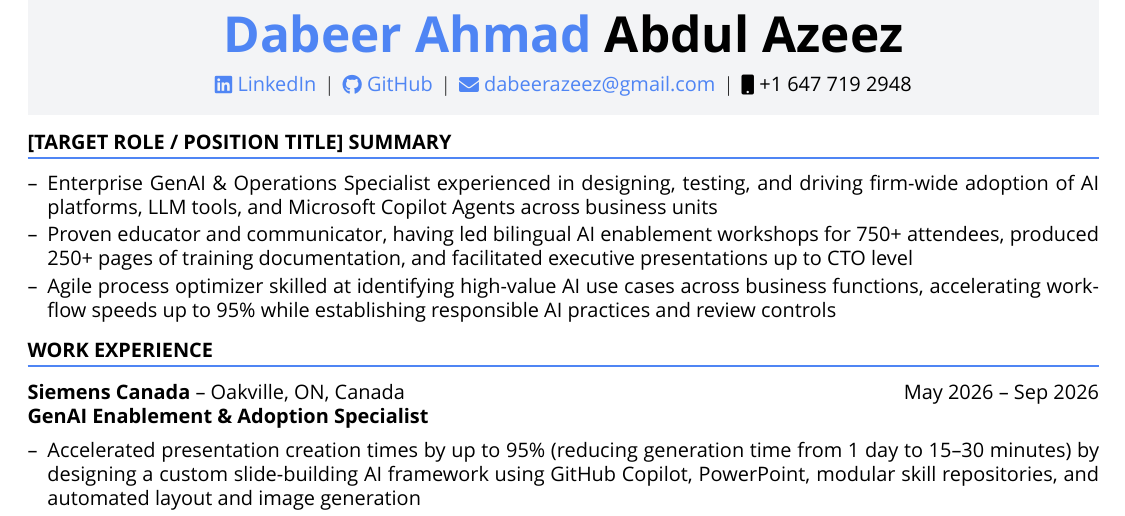
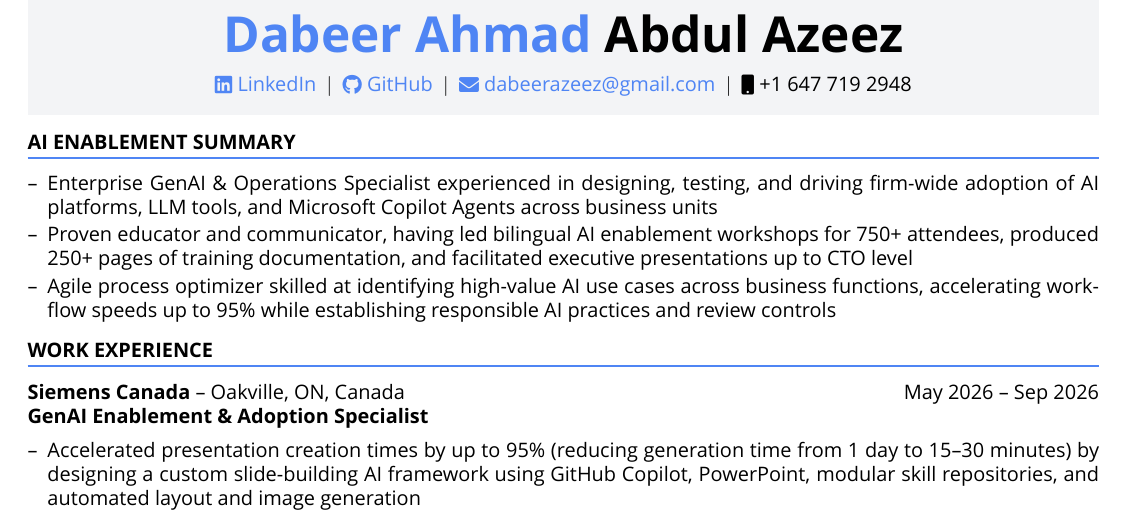
Before and after one commit to DabeerAzeez/cv-and-resume, a LaTeX CV (cv_one_page.tex): part of the page, cut so that both start at the same text. Compiled offline with XeLaTeX; a missing font is replaced by an installed copy or a similar font.

Commit message:
Update section title from placeholder to AI ENABLEMENT SUMMARY

```diff
--- a/cv_one_page.tex
+++ b/cv_one_page.tex
@@ -93,7 +93,7 @@
 % HIGHLIGHT REEL
 %----------------------------------------------------------------------------------------
 
-\section{[TARGET ROLE / POSITION TITLE] SUMMARY}
+\section{AI ENABLEMENT SUMMARY}
 
 \begin{itemize}[nosep,after=\strut, leftmargin=1em, itemsep=2pt,label=--]
   \item Enterprise GenAI \& Operations Specialist experienced in designing, testing, and driving firm-wide adoption of AI platforms, LLM tools, and Microsoft Copilot Agents across business units
```
